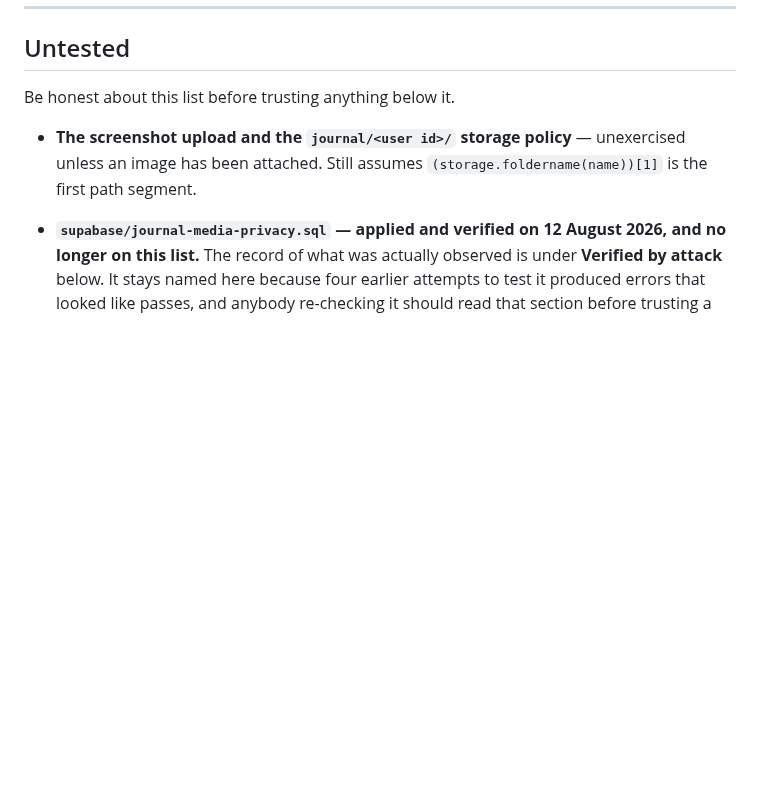
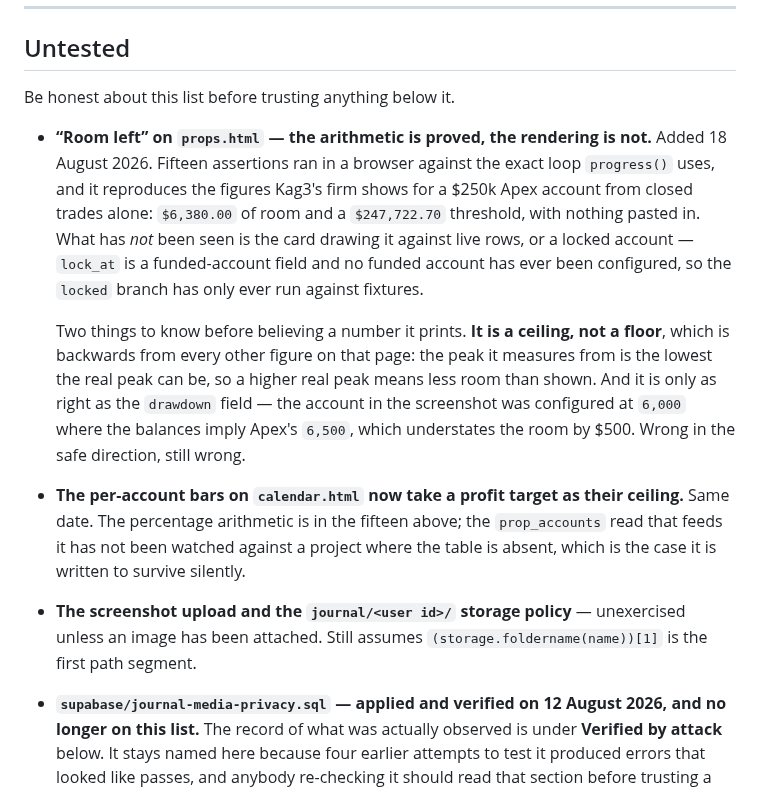
Before and after one commit to KingKag3/the-mentorship-guide, a Markdown page: HANDOVER.md, the part around the change. GitHub-like rendering; blank space fills up the shorter version.

Commit message:
Hand over with the room figure's limits written down
The arithmetic behind "room left" was proved in a browser and the rendering
never was, and the difference matters more here than usual: it is the one
number on the page that is optimistic. Anybody picking this up on the other
machine should know that before they read one off a card.

The drawdown field is the other half of it. It is a ceiling computed from a
figure the member typed, and the account in the screenshot has 6,000 where the
balances imply 6,500 - so the site is currently understating its own room by
$500 on that account.

Co-Authored-By: Claude Opus 5 <noreply@anthropic.com>

```diff
--- a/HANDOVER.md
+++ b/HANDOVER.md
@@ -416,6 +416,26 @@ anything else.
 ## Untested
 
 Be honest about this list before trusting anything below it.
+
+- **&ldquo;Room left&rdquo; on `props.html` — the arithmetic is proved, the rendering is not.**
+  Added 18 August 2026. Fifteen assertions ran in a browser against the exact loop `progress()`
+  uses, and it reproduces the figures Kag3's firm shows for a $250k Apex account from closed trades
+  alone: `$6,380.00` of room and a `$247,722.70` threshold, with nothing pasted in. What has *not*
+  been seen is the card drawing it against live rows, or a locked account — `lock_at` is a
+  funded-account field and no funded account has ever been configured, so the `locked` branch has
+  only ever run against fixtures.
+
+  Two things to know before believing a number it prints. **It is a ceiling, not a floor**, which
+  is backwards from every other figure on that page: the peak it measures from is the lowest the
+  real peak can be, so a higher real peak means less room than shown. And it is only as right as
+  the `drawdown` field — the account in the screenshot was configured at `6,000` where the
+  balances imply Apex's `6,500`, which understates the room by $500. Wrong in the safe direction,
+  still wrong.
+
+- **The per-account bars on `calendar.html` now take a profit target as their ceiling.** Same date.
+  The percentage arithmetic is in the fifteen above; the `prop_accounts` read that feeds it has not
+  been watched against a project where the table is absent, which is the case it is written to
+  survive silently.
 
 - **The screenshot upload and the `journal/<user id>/` storage policy** — unexercised unless an
   image has been attached. Still assumes `(storage.foldername(name))[1]` is the first path segment.
```
Also changed, not shown: CLAUDE.md (+2 -2 lines).
